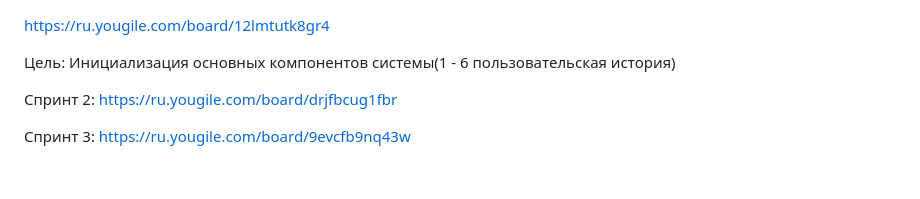
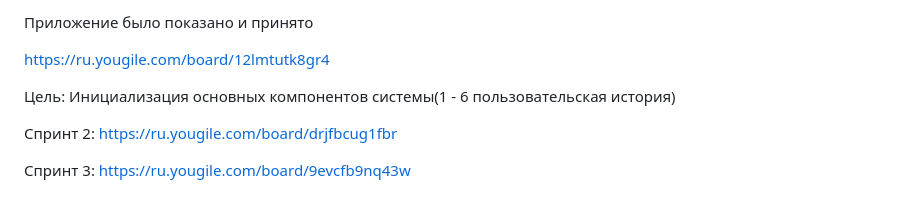
Before and after one commit to luci4-4/dOCsStoRAGE, a Markdown page: 9.md, the part around the change. GitHub-like rendering.

```diff
--- a/9.md
+++ b/9.md
@@ -1,3 +1,5 @@
+Приложение было показано и принято
+
 https://ru.yougile.com/board/12lmtutk8gr4
 
 Цель: Инициализация основных компонентов системы(1 - 6 пользовательская история)
```
